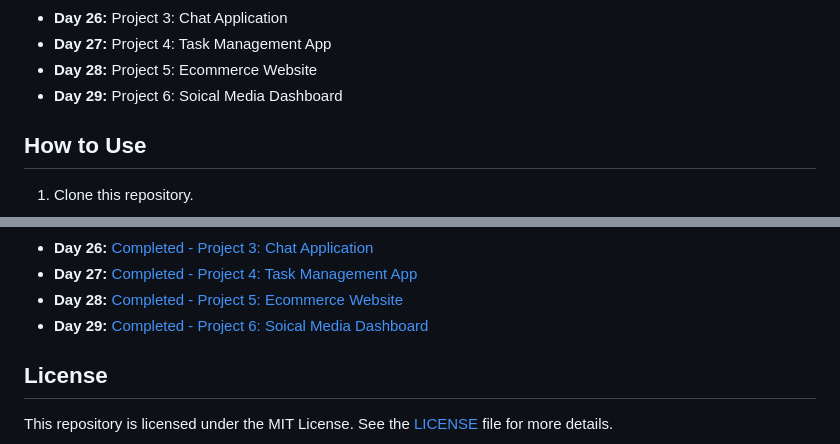
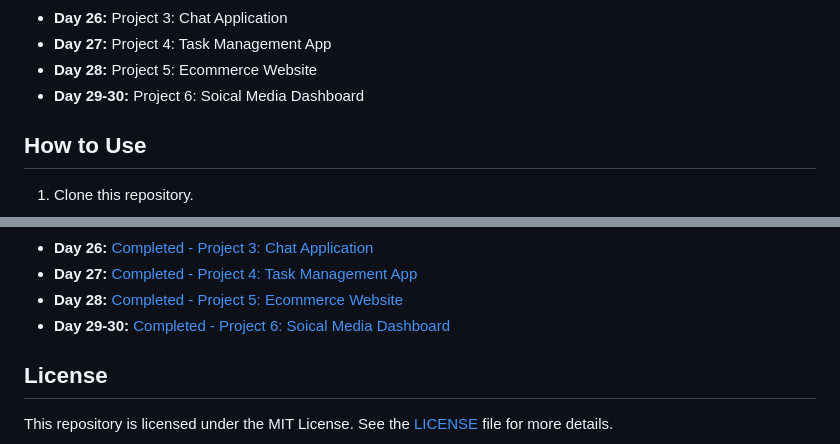
Before and after one commit to megh-bari/30-days-javascript-challenge, a Markdown page: README.md, 2 parts joined by grey strips. Rendered like a GitHub page.

Commit message:
Updated README | Progress

```diff
--- a/README.md
+++ b/README.md
@@ -36,7 +36,7 @@ Each day, I'll be tackling a new JavaScript challenge or project to improve my c
 - **Day 26:** Project 3: Chat Application
 - **Day 27:** Project 4: Task Management App
 - **Day 28:** Project 5: Ecommerce Website
-- **Day 29:** Project 6: Soical Media Dashboard
+- **Day 29-30:** Project 6: Soical Media Dashboard
 
 ## How to Use
 
@@ -86,7 +86,7 @@ Each day, I'll be tackling a new JavaScript challenge or project to improve my c
 - **Day 26:** [Completed - Project 3: Chat Application](Progress.md#day-26-project-3-chat-application)
 - **Day 27:** [Completed - Project 4: Task Management App](Progress.md#day-27-project-4-task-management-app)
 - **Day 28:** [Completed - Project 5: Ecommerce Website](Progress.md#day-28-project-5-ecommerce-website)
-- **Day 29:** [Completed - Project 6: Soical Media Dashboard](Progress.md#day-29-project-6-social-media-dashboard)
+- **Day 29-30:** [Completed - Project 6: Soical Media Dashboard](Progress.md#day-29-&-30-project-6-social-media-dashboard)
 
 ## License
 
```
Also changed, not shown: Progress.md (+11 -1 lines).
